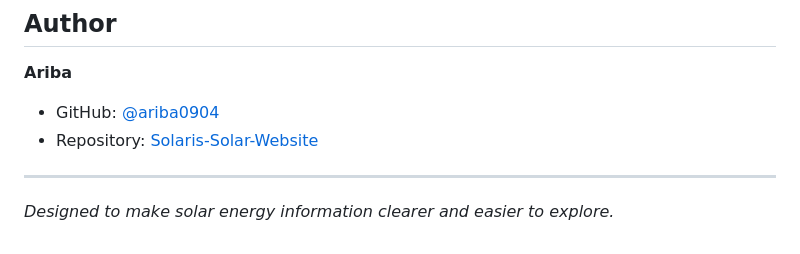
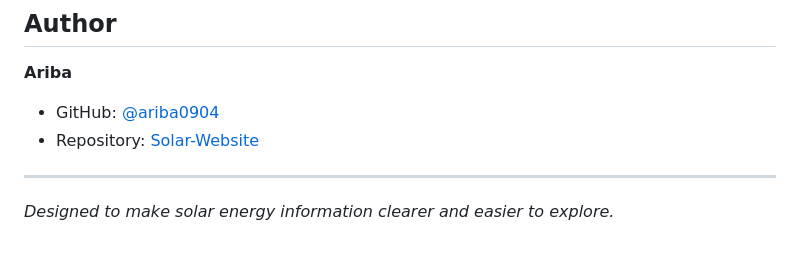
Before and after one commit to ariba0904/Solar-Website, a Markdown page: README.md, the part around the change. Rendered like a GitHub page.

```diff
--- a/README.md
+++ b/README.md
@@ -93,7 +93,7 @@ No package installation or build process is required for the current version.
 **Ariba**
 
 - GitHub: [@ariba0904](https://github.com/ariba0904)
-- Repository: [Solaris-Solar-Website](https://github.com/ariba0904/Solaris-Solar-Website)
+- Repository: [Solar-Website](https://github.com/ariba0904/Solar-Website)
 
 ---
 
```
